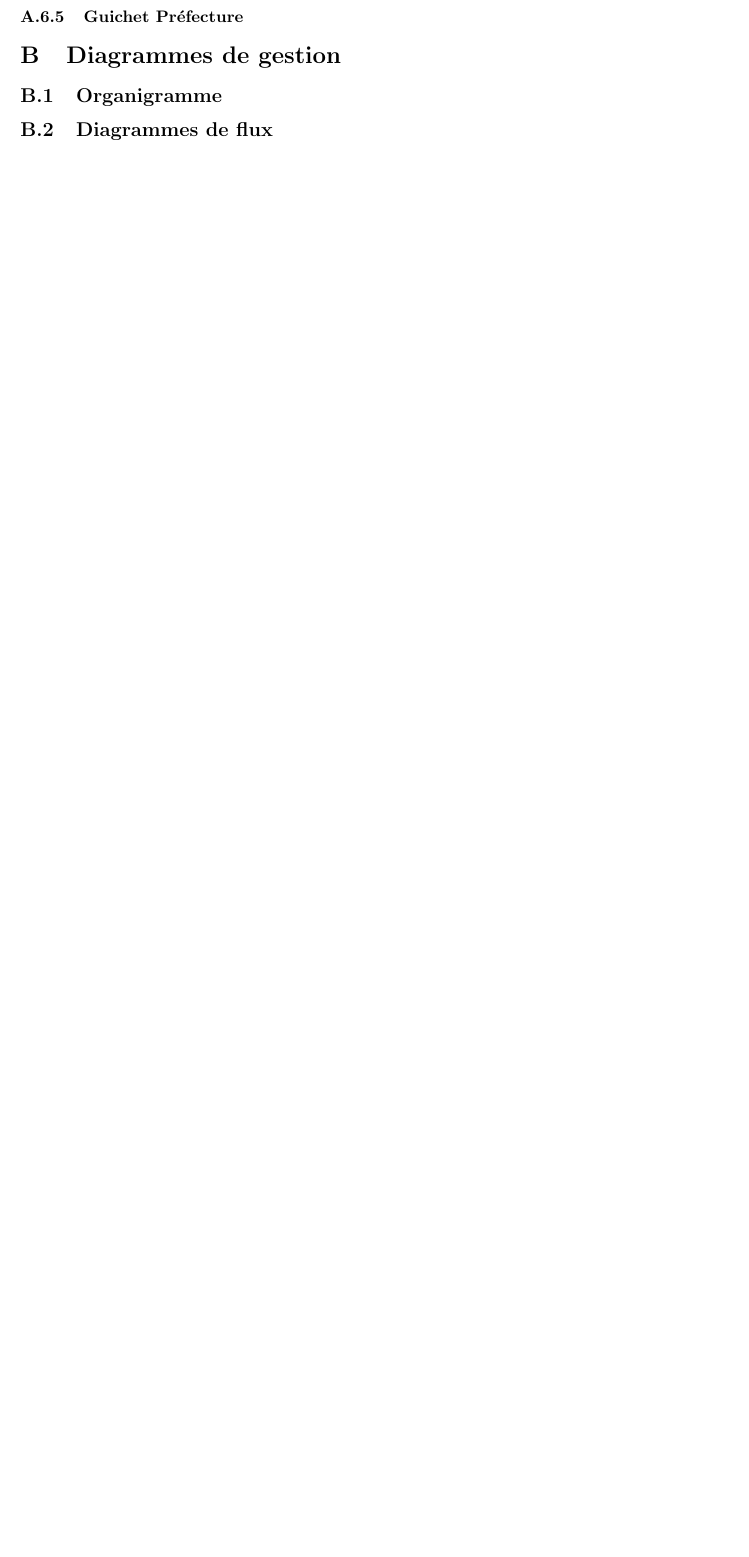
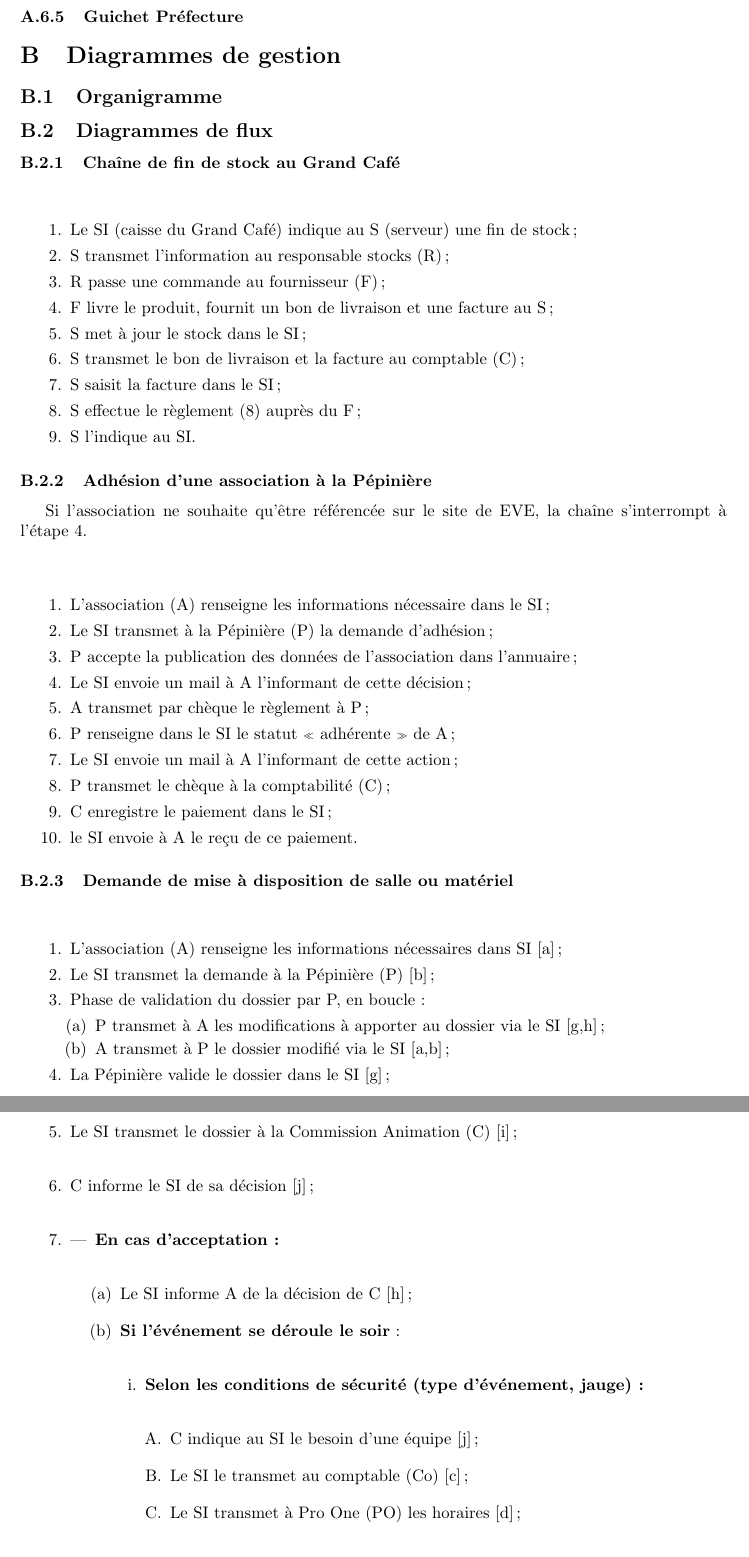
Before and after one commit to pcarrier/edu-msi-audit, a LaTeX document (main.tex, which reads annexes/flux.tex): part of page 7 of 8 before the commit and two parts of pages 7 and 8 of 9 after it, the two joined at a grey line, cut so that both start at the same text, the shorter picture padded with empty space. Compiled offline with pdfLaTeX.

Commit message:
Diagramme "mise a dispo du matériel" fini.

```diff
--- a/annexes/flux.tex
+++ b/annexes/flux.tex
@@ -78,2 +79,7 @@ digraph AdhesionAsso {
 
 \begin{center}
+\begin{dot2tex}[circo]
+digraph AdhesionAsso{
+	rankdir = "LR"
+	size = "9!"
+	node [ shape = "circle", style = filled, fillcolor=lightgray ];
@@ -89 +86,4 @@ digraph AdhesionAsso {
 
+	A [ shape = "doublecircle" ];
+	SI [ shape = "octagon" ];
+	Po [ shape = "doublecircle" ];
@@ -95,8 +90,26 @@ digraph AdhesionAsso {
 
-  C -> SI[ label = "6" ];
-  SI -> AD [ label = "7" ];
+	A-> SI [ label = "a"] ;
+	SI -> P [ label = "b" ];
+	SI -> Co [ headlabel = "c" ];
+
+	SI -> Po [ label = "d" ];
+	SI -> Ca [ label = "e" ];
+
+	SI -> I [ label = "f" ];
+
+	P-> SI [ label = "g" ];
+
+	SI-> A [ label = "h" ];
+
+	SI-> C [label = "i" ];
+
+	C-> SI [ label = "j" ];
+	Po -> SI [ label = "k" ];
 }
 \end{dot2tex}
 \end{center}
 
 \begin{enumerate}
+\item L'association (A) renseigne les informations nécessaires dans SI [a] ;
+\item Le SI transmet la demande à la Pépinière (P) [b] ;
+\item Phase de validation du dossier par P, en boucle :
@@ -106 +116,3 @@ digraph AdhesionAsso {
 	\begin{enumerate}
+	\item P transmet à A les modifications à apporter au dossier via le SI [g,h] ;
+	\item A transmet à P le dossier modifié via le SI [a,b] ;
@@ -110 +119,17 @@ digraph AdhesionAsso {
 	\end{enumerate}
+\item La Pépinière valide le dossier dans le SI [g] ;
+\item Le SI transmet le dossier à la Commission Animation (C) [i] ;
+\item C informe le SI de sa décision [j] ;
+\item
+\begin{itemize}
+	\item \textbf{En cas d'acceptation :}
+	\begin{enumerate}
+		\item Le SI informe A de la décision de C [h] ;
+		\item \textbf{Si l'événement se déroule le soir} :
+		\begin{enumerate}
+			\item \textbf{Selon les conditions de sécurité (type d'événement, jauge) :}
+			\begin{enumerate}
+				\item C indique au SI le besoin d'une équipe [j] ;
+				\item Le SI le transmet au comptable (Co) [c] ;
+				\item Le SI transmet à Pro One (PO) les horaires [d] ;
+			\end{enumerate}
```
Also changed, not shown: annexes/annexes.tex (+1 -1 lines), annexes/flux.tex (52 more changed lines).
